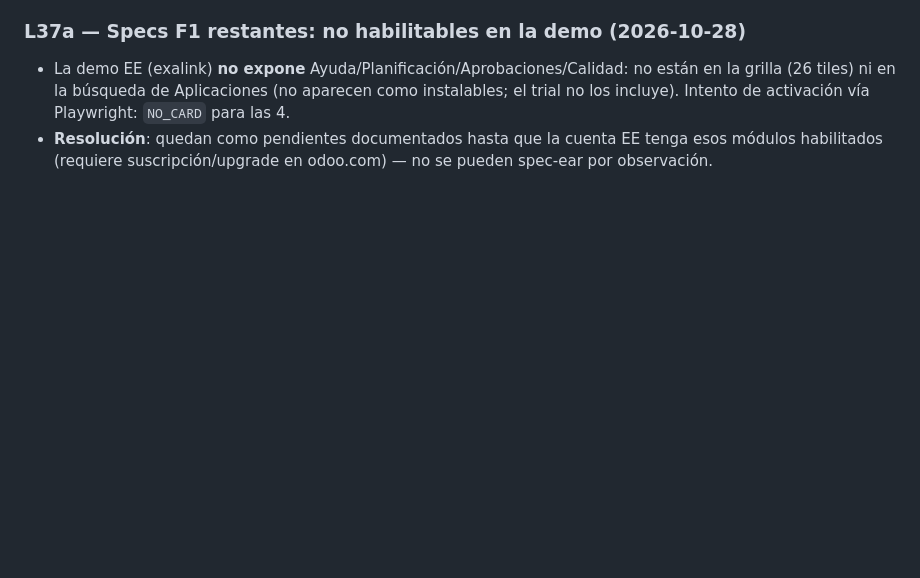
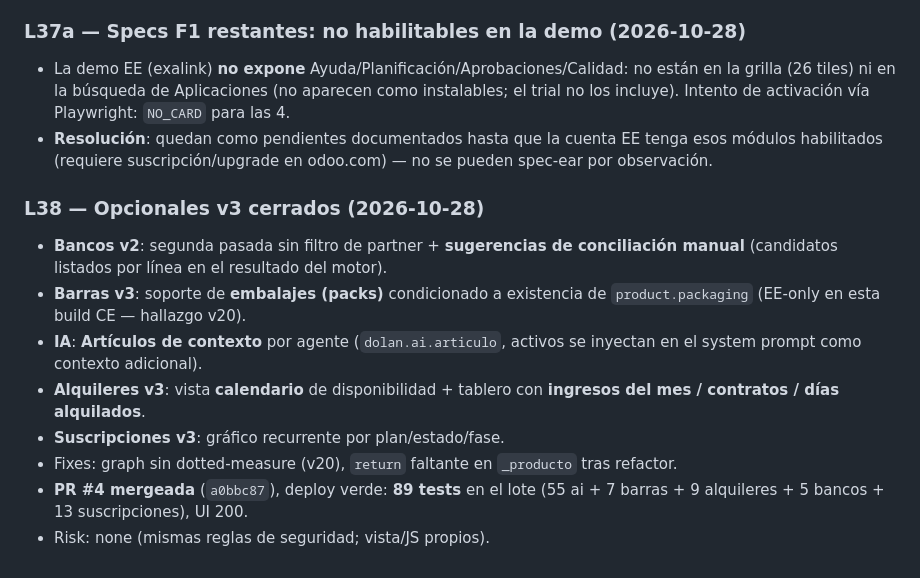
Before and after one commit to jdolan-exalink/DOLAN_odoo, a Markdown page: odd/tasks/dolan-modules.md, the part around the change. Rendered like a GitHub page; blank space fills up the shorter version.

Commit message:
docs(odd): L38 - v3 extras closed (banks suggestions, barcode packs, AI articles, rentals calendar, subs graph) via PR #4

```diff
--- a/odd/tasks/dolan-modules.md
+++ b/odd/tasks/dolan-modules.md
@@ -243,3 +243,14 @@ Orden de construcción: OCR (usa infra existente) → Declaración fiscal → DO
 ### L37a — Specs F1 restantes: no habilitables en la demo (2026-10-28)
 - La demo EE (exalink) **no expone** Ayuda/Planificación/Aprobaciones/Calidad: no están en la grilla (26 tiles) ni en la búsqueda de Aplicaciones (no aparecen como instalables; el trial no los incluye). Intento de activación vía Playwright: `NO_CARD` para las 4.
 - **Resolución**: quedan como pendientes documentados hasta que la cuenta EE tenga esos módulos habilitados (requiere suscripción/upgrade en odoo.com) — no se pueden spec-ear por observación.
+
+### L38 — Opcionales v3 cerrados (2026-10-28)
+
+- **Bancos v2**: segunda pasada sin filtro de partner + **sugerencias de conciliación manual** (candidatos listados por línea en el resultado del motor).
+- **Barras v3**: soporte de **embalajes (packs)** condicionado a existencia de `product.packaging` (EE-only en esta build CE — hallazgo v20).
+- **IA**: **Artículos de contexto** por agente (`dolan.ai.articulo`, activos se inyectan en el system prompt como contexto adicional).
+- **Alquileres v3**: vista **calendario** de disponibilidad + tablero con **ingresos del mes / contratos / días alquilados**.
+- **Suscripciones v3**: gráfico recurrente por plan/estado/fase.
+- Fixes: graph sin dotted-measure (v20), `return` faltante en `_producto` tras refactor.
+- **PR #4 mergeada** (`a0bbc87`), deploy verde: **89 tests** en el lote (55 ai + 7 barras + 9 alquileres + 5 bancos + 13 suscripciones), UI 200.
+- Risk: none (mismas reglas de seguridad; vista/JS propios).
```
